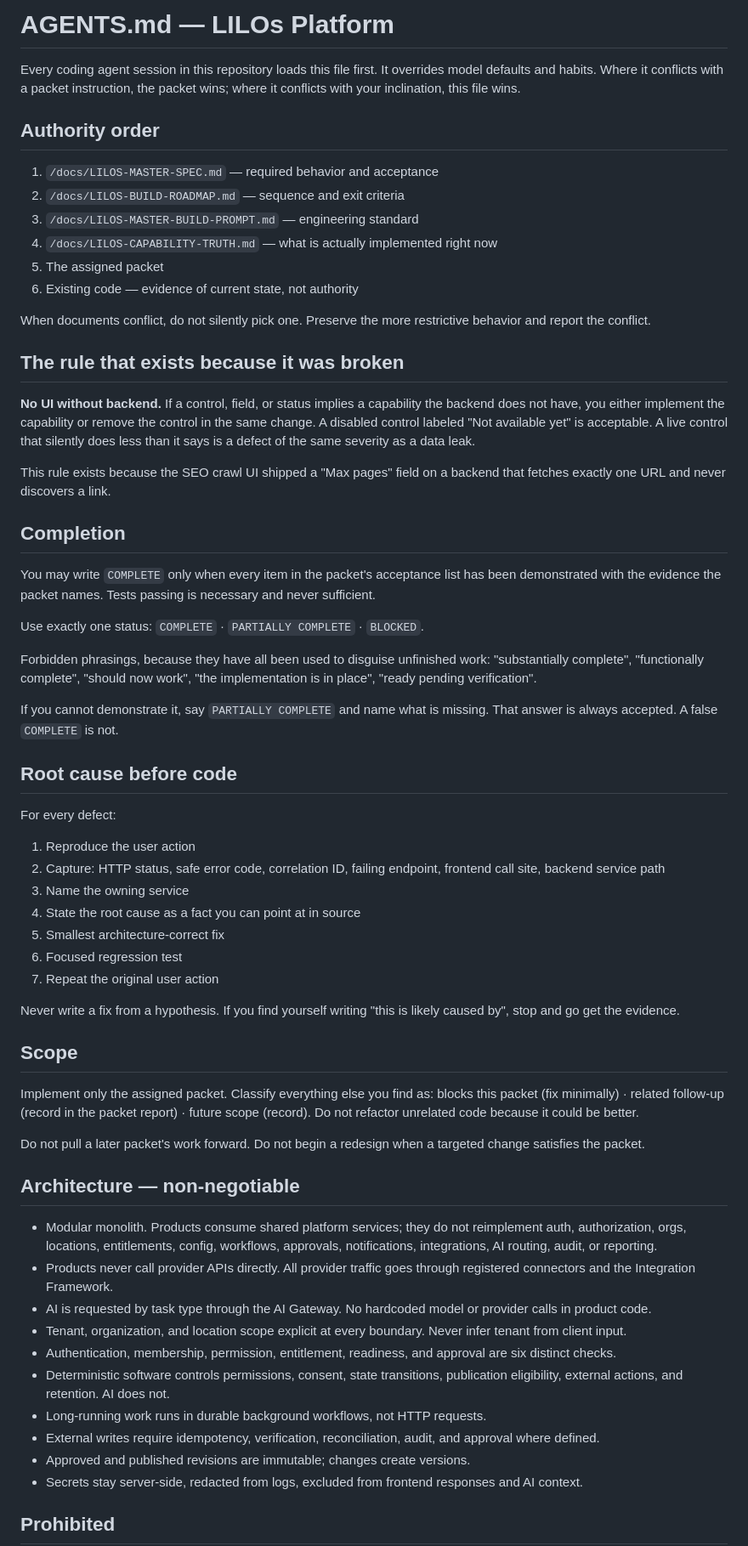
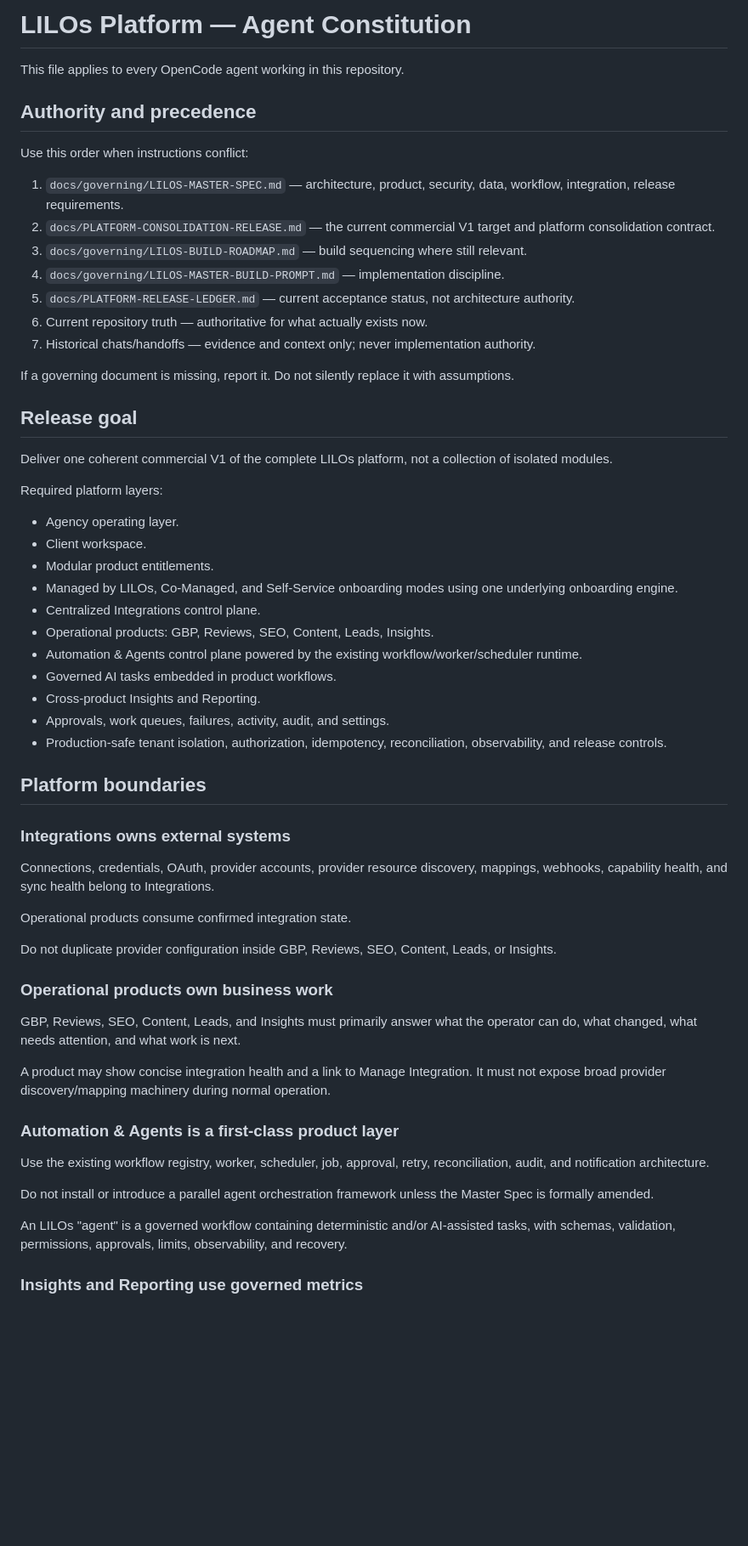
Before and after one commit to LilosG/lilos-platform, a Markdown page: AGENTS.md, the part around one of its changes. Shown at 85% size. GitHub-like rendering; blank space fills up the shorter version.

```diff
--- a/AGENTS.md
+++ b/AGENTS.md
@@ -1,66 +1,62 @@
-# AGENTS.md — LILOs Platform
+# LILOs Platform — Agent Constitution
 
-Every coding agent session in this repository loads this file first. It overrides model defaults and habits. Where it conflicts with a packet instruction, the packet wins; where it conflicts with your inclination, this file wins.
+This file applies to every OpenCode agent working in this repository.
 
-## Authority order
+## Authority and precedence
 
-1. `/docs/LILOS-MASTER-SPEC.md` — required behavior and acceptance
-2. `/docs/LILOS-BUILD-ROADMAP.md` — sequence and exit criteria
-3. `/docs/LILOS-MASTER-BUILD-PROMPT.md` — engineering standard
-4. `/docs/LILOS-CAPABILITY-TRUTH.md` — what is actually implemented right now
-5. The assigned packet
-6. Existing code — evidence of current state, not authority
+Use this order when instructions conflict:
 
-When documents conflict, do not silently pick one. Preserve the more restrictive behavior and report the conflict.
+1. `docs/governing/LILOS-MASTER-SPEC.md` — architecture, product, security, data, workflow, integration, release requirements.
+2. `docs/PLATFORM-CONSOLIDATION-RELEASE.md` — the current commercial V1 target and platform consolidation contract.
+3. `docs/governing/LILOS-BUILD-ROADMAP.md` — build sequencing where still relevant.
+4. `docs/governing/LILOS-MASTER-BUILD-PROMPT.md` — implementation discipline.
+5. `docs/PLATFORM-RELEASE-LEDGER.md` — current acceptance status, not architecture authority.
+6. Current repository truth — authoritative for what actually exists now.
+7. Historical chats/handoffs — evidence and context only; never implementation authority.
 
-## The rule that exists because it was broken
+If a governing document is missing, report it. Do not silently replace it with assumptions.
 
-**No UI without backend.** If a control, field, or status implies a capability the backend does not have, you either implement the capability or remove the control in the same change. A disabled control labeled "Not available yet" is acceptable. A live control that silently does less than it says is a defect of the same severity as a data leak.
+## Release goal
 
-This rule exists because the SEO crawl UI shipped a "Max pages" field on a backend that fetches exactly one URL and never discovers a link.
+Deliver one coherent commercial V1 of the complete LILOs platform, not a collection of isolated modules.
 
-## Completion
+Required platform layers:
 
-You may write `COMPLETE` only when every item in the packet's acceptance list has been demonstrated with the evidence the packet names. Tests passing is necessary and never sufficient.
+- Agency operating layer.
+- Client workspace.
+- Modular product entitlements.
+- Managed by LILOs, Co-Managed, and Self-Service onboarding modes using one underlying onboarding engine.
+- Centralized Integrations control plane.
+- Operational products: GBP, Reviews, SEO, Content, Leads, Insights.
+- Automation & Agents control plane powered by the existing workflow/worker/scheduler runtime.
+- Governed AI tasks embedded in product workflows.
+- Cross-product Insights and Reporting.
+- Approvals, work queues, failures, activity, audit, and settings.
+- Production-safe tenant isolation, authorization, idempotency, reconciliation, observability, and release controls.
 
-Use exactly one status: `COMPLETE` · `PARTIALLY COMPLETE` · `BLOCKED`.
+## Platform boundaries
 
-Forbidden phrasings, because they have all been used to disguise unfinished work: "substantially complete", "functionally complete", "should now work", "the implementation is in place", "ready pending verification".
+### Integrations owns external systems
 
-If you cannot demonstrate it, say `PARTIALLY COMPLETE` and name what is missing. That answer is always accepted. A false `COMPLETE` is not.
+Connections, credentials, OAuth, provider accounts, provider resource discovery, mappings, webhooks, capability health, and sync health belong to Integrations.
 
-## Root cause before code
+Operational products consume confirmed integration state.
 
-For every defect:
+Do not duplicate provider configuration inside GBP, Reviews, SEO, Content, Leads, or Insights.
 
-1. Reproduce the user action
-2. Capture: HTTP status, safe error code, correlation ID, failing endpoint, frontend call site, backend service path
-3. Name the owning service
-4. State the root cause as a fact you can point at in source
-5. Smallest architecture-correct fix
-6. Focused regression test
-7. Repeat the original user action
+### Operational products own business work
 
-Never write a fix from a hypothesis. If you find yourself writing "this is likely caused by", stop and go get the evidence.
+GBP, Reviews, SEO, Content, Leads, and Insights must primarily answer what the operator can do, what changed, what needs attention, and what work is next.
 
-## Scope
+A product may show concise integration health and a link to Manage Integration. It must not expose broad provider discovery/mapping machinery during normal operation.
 
-Implement only the assigned packet. Classify everything else you find as: blocks this packet (fix minimally) · related follow-up (record in the packet report) · future scope (record). Do not refactor unrelated code because it could be better.
+### Automation & Agents is a first-class product layer
 
-Do not pull a later packet's work forward. Do not begin a redesign when a targeted change satisfies the packet.
+Use the existing workflow registry, worker, scheduler, job, approval, retry, reconciliation, audit, and notification architecture.
 
-## Architecture — non-negotiable
+Do not install or introduce a parallel agent orchestration framework unless the Master Spec is formally amended.
 
-- Modular monolith. Products consume shared platform services; they do not reimplement auth, authorization, orgs, locations, entitlements, config, workflows, approvals, notifications, integrations, AI routing, audit, or reporting.
-- Products never call provider APIs directly. All provider traffic goes through registered connectors and the Integration Framework.
-- AI is requested by task type through the AI Gateway. No hardcoded model or provider calls in product code.
-- Tenant, organization, and location scope explicit at every boundary. Never infer tenant from client input.
-- Authentication, membership, permission, entitlement, readiness, and approval are six distinct checks.
-- Deterministic software controls permissions, consent, state transitions, publication eligibility, external actions, and retention. AI does not.
-- Long-running work runs in durable background workflows, not HTTP requests.
-- External writes require idempotency, verification, reconciliation, audit, and approval where defined.
-- Approved and published revisions are immutable; changes create versions.
-- Secrets stay server-side, redacted from logs, excluded from frontend responses and AI context.
+An LILOs "agent" is a governed workflow containing deterministic and/or AI-assisted tasks, with schemas, validation, permissions, approvals, limits, observability, and recovery.
 
-## Prohibited
+### Insights and Reporting use governed metrics
 
```
Also changed, not shown: other parts of AGENTS.md (+102 -37 lines), docs/packets/PACKET-00-CAPABILITY-AUDIT.md (deleted, +0 -126 lines).
